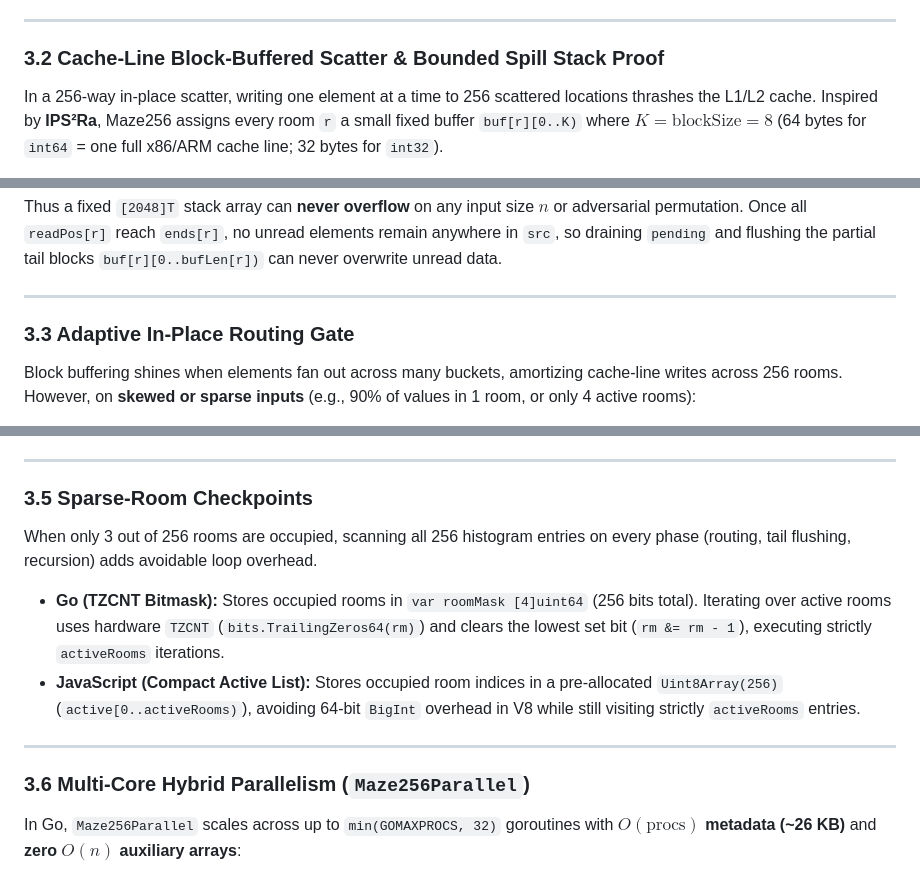
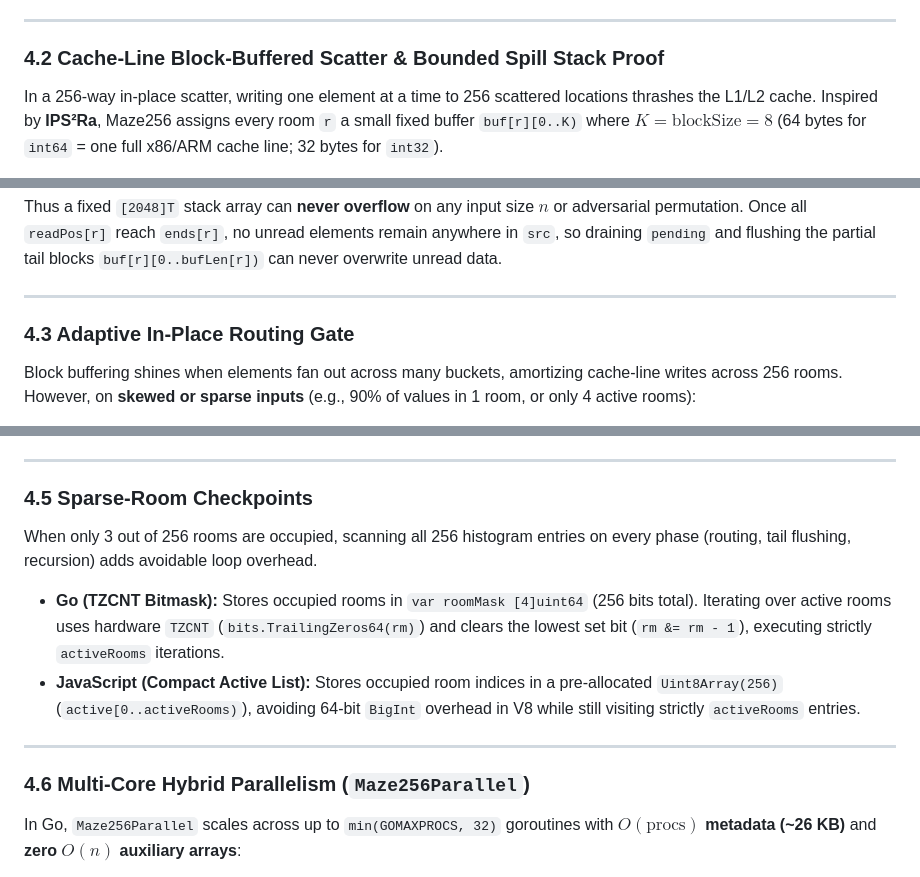
Before and after one commit to Chiranjeevi819/fastsort, a Markdown page: ALGORITHM.md, 3 parts joined by grey strips. Rendered like a GitHub page.

```diff
--- a/ALGORITHM.md
+++ b/ALGORITHM.md
@@ -75,7 +83,7 @@ Because two's-complement unsigned subtraction preserves ordering across the enti
 
 ---
 
-### 3.2 Cache-Line Block-Buffered Scatter & Bounded Spill Stack Proof
+### 4.2 Cache-Line Block-Buffered Scatter & Bounded Spill Stack Proof
 
 In a 256-way in-place scatter, writing one element at a time to 256 scattered locations thrashes the L1/L2 cache. Inspired by **IPS²Ra**, Maze256 assigns every room `r` a small fixed buffer `buf[r][0..K)` where $K = \text{blockSize} = 8$ (64 bytes for `int64` = one full x86/ARM cache line; 32 bytes for `int32`).
 
@@ -117,7 +125,7 @@ Thus a fixed `[2048]T` stack array can **never overflow** on any input size $n$
 
 ---
 
-### 3.3 Adaptive In-Place Routing Gate
+### 4.3 Adaptive In-Place Routing Gate
 
 Block buffering shines when elements fan out across many buckets, amortizing cache-line writes across 256 rooms. However, on **skewed or sparse inputs** (e.g., 90% of values in 1 room, or only 4 active rooms):
 - Block buffering would unconditionally copy all $n$ elements into `buf` and write them back to `src`, even if 90% of them were already sitting in their target room!
@@ -149,7 +157,7 @@ Once a subarray shrinks to $n \le 4096$ elements ($\le 32\text{ KB}$ for `int64`
 
 ---
 
-### 3.5 Sparse-Room Checkpoints
+### 4.5 Sparse-Room Checkpoints
 
 When only 3 out of 256 rooms are occupied, scanning all 256 histogram entries on every phase (routing, tail flushing, recursion) adds avoidable loop overhead.
 
@@ -158,7 +166,7 @@ When only 3 out of 256 rooms are occupied, scanning all 256 histogram entries on
 
 ---
 
-### 3.6 Multi-Core Hybrid Parallelism (`Maze256Parallel`)
+### 4.6 Multi-Core Hybrid Parallelism (`Maze256Parallel`)
 
 In Go, `Maze256Parallel` scales across up to `min(GOMAXPROCS, 32)` goroutines with **$O(\text{procs})$ metadata (~26 KB)** and **zero $O(n)$ auxiliary arrays**:
 
```
Also changed, not shown: other parts of ALGORITHM.md (+23 -15 lines), README.md (+2 -0 lines), docs/maze256-example.jpg (added).
